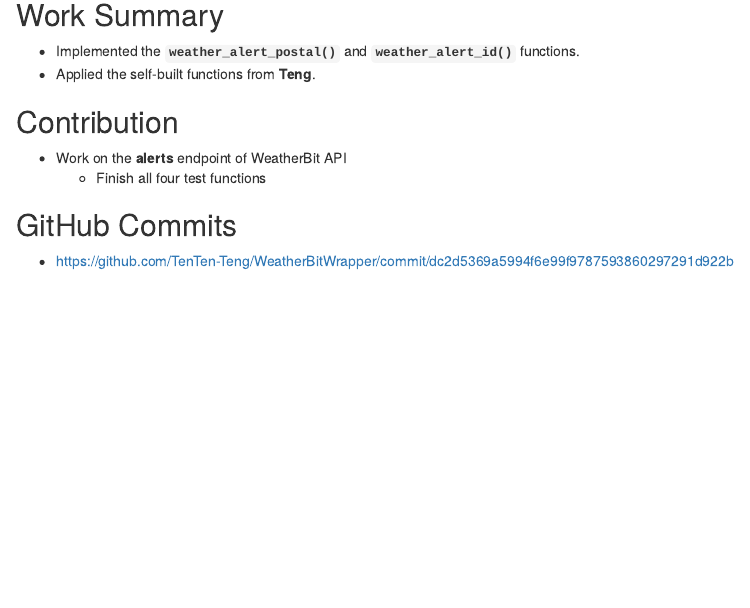
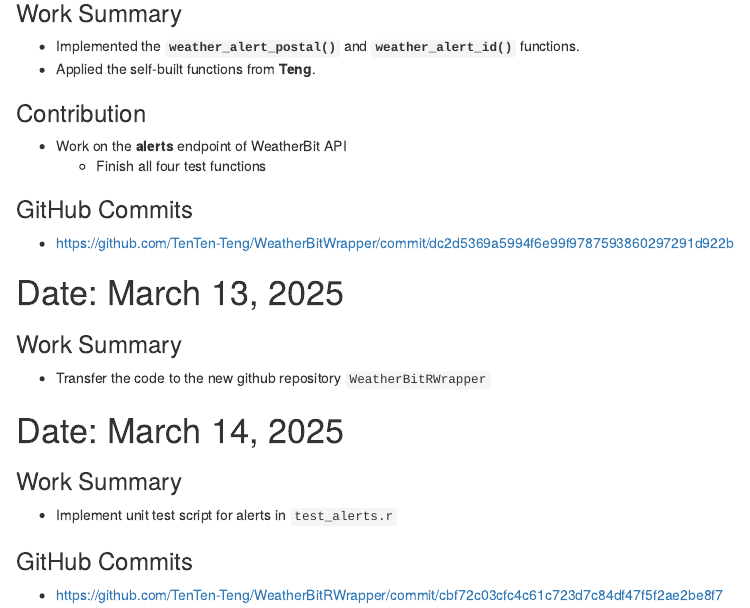
Before and after one commit to TenTen-Teng/WeatherBitRWrapper, an R Markdown document (daily_reports/daily_report_yuzhu.Rmd): the page in a window 1100 px wide, from 720 px down before the commit and from 690 px down after it, so that both start at the same text. The pictures show the output file daily_reports/daily_report_yuzhu.html that the author committed with the source, opened offline.

Commit message:
Update daily report

```diff
--- a/daily_reports/daily_report_yuzhu.Rmd
+++ b/daily_reports/daily_report_yuzhu.Rmd
@@ -29,13 +29,30 @@ output: html_document
 
 # Date: March 11, 2025
 
-## Work Summary
+### Work Summary
 - Implemented the **`weather_alert_postal()`** and **`weather_alert_id()`** functions.
 - Applied the self-built functions from **Teng**.
 
-## Contribution
+### Contribution
 - Work on the **alerts** endpoint of WeatherBit API
   - Finish all four test functions
 
-## GitHub Commits
+### GitHub Commits
 - https://github.com/TenTen-Teng/WeatherBitWrapper/commit/dc2d5369a5994f6e99f9787593860297291d922b
+
+
+
+# Date: March 13, 2025
+
+### Work Summary
+- Transfer the code to the new github repository `WeatherBitRWrapper`
+
+
+
+# Date: March 14, 2025
+
+### Work Summary
+- Implement unit test script for alerts in `test_alerts.r`
+
+### GitHub Commits
+- https://github.com/TenTen-Teng/WeatherBitRWrapper/commit/cbf72c03cfc4c61c723d7c84df47f5f2ae2be8f7
```
Also changed, not shown: daily_reports/daily_report_yuzhu.html, daily_reports/daily_report_yuzhu.Rmd (8 more changed lines).
